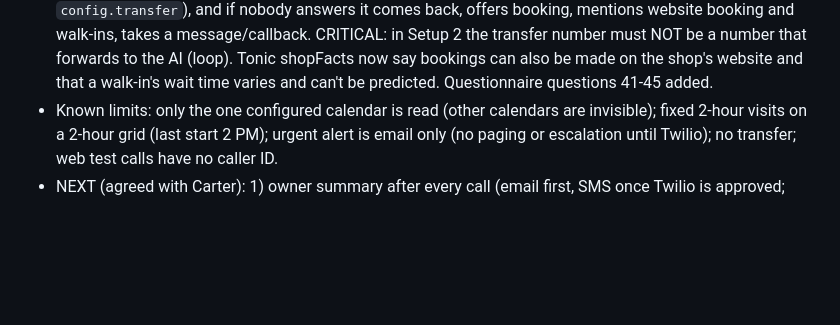
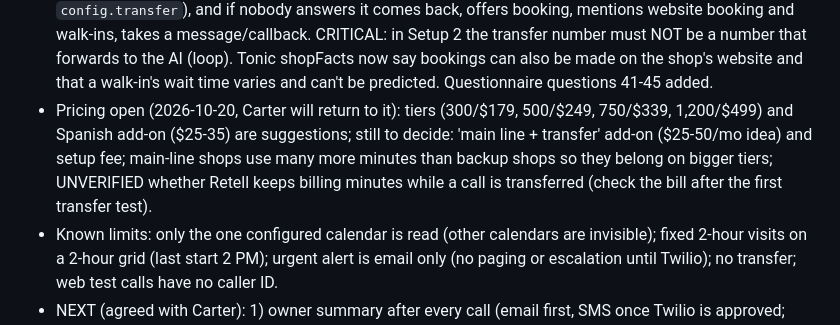
Before and after one commit to carterrobertson729-hub/ai-receptionist, a Markdown page: CLAUDE.md, the part around the change. Drawn GitHub-style; blank space fills up the shorter version.

Commit message:
Note open pricing questions
Co-Authored-By: Claude Sonnet 5.5 <noreply@anthropic.com>
Claude-Session: https://claude.ai/code/session_01JqQMrTPByk9ELRvhcmwYr6

```diff
--- a/CLAUDE.md
+++ b/CLAUDE.md
@@ -116,6 +116,7 @@ General-purpose product for any business; outbound sales calls; custom mobile ap
 - Trades-leftover audit (2026-10-20, requested by Carter): fixed barbershop-facing wording that still sounded like plumbing: Retell function descriptions (generated by `tools/build-tools.mjs`: no technician/job/estimate/confirmation-text wording; `visit_type`, `address`, `someone_on_site`, `price_discussed` removed for `collectAddress:false`), requested-time reasons in slots.js (no 'travel time' when the buffer is 0; 'every chair is already booked' when capacity > 1), callback emails/events (no Address/'job visit' for barbershops, 'the shop will call you back'), check_availability message. Shared library code still contains big-job/estimate/technician logic but it is not shown to barbershop callers. Remaining optional items: Retell post-call analysis fields (remove `address`, rename `problem` to request), a barbershop-specific cancellation policy if the shop has one.
 - PARKED (2026-10-20, Carter): finishing items for Tonic (price sheet, customer agreement, weekly owner report, Square/transfer/texts, live tests) are listed in `docs/parked-for-tonic.md`. Carter is starting a REPAIR SHOP business next. Design rule decided: the shared n8n workflows stay the same for every business; what makes a business different is (1) its config, (2) its own prompt template, (3) its own generated Retell function list (`tools/build-tools.mjs`). The wrong/odd questions Carter saw came from a Retell agent copied from another business that kept that business's function descriptions and parameters (and prompt), NOT from the workflows.
 - Phone setup modes (2026-10-20, Carter asked for AI-as-main-line with transfer): `docs/phone-setup-modes.md`. `config.answerMode`: 'backup' (default; opening says the office can't take the call) or 'main_line' (opening is just 'Thanks for calling X. How can I help you today?'). Setup 1/3 = staff first, carrier conditional forwarding after N rings or after hours to the Retell number. Setup 2 = AI answers everything (unconditional forwarding or publish the Retell number); during open hours the AI transfers on request (warm transfer, `config.transfer`), and if nobody answers it comes back, offers booking, mentions website booking and walk-ins, takes a message/callback. CRITICAL: in Setup 2 the transfer number must NOT be a number that forwards to the AI (loop). Tonic shopFacts now say bookings can also be made on the shop's website and that a walk-in's wait time varies and can't be predicted. Questionnaire questions 41-45 added.
+- Pricing open (2026-10-20, Carter will return to it): tiers (300/$179, 500/$249, 750/$339, 1,200/$499) and Spanish add-on ($25-35) are suggestions; still to decide: 'main line + transfer' add-on ($25-50/mo idea) and setup fee; main-line shops use many more minutes than backup shops so they belong on bigger tiers; UNVERIFIED whether Retell keeps billing minutes while a call is transferred (check the bill after the first transfer test).
 - Known limits: only the one configured calendar is read (other calendars are invisible); fixed 2-hour visits on a 2-hour grid (last start 2 PM); urgent alert is email only (no paging or escalation until Twilio); no transfer; web test calls have no caller ID.
 - NEXT (agreed with Carter): 1) owner summary after every call (email first, SMS once Twilio is approved; needs Retell post-call webhook to n8n), 2) emergency handling and on-call dispatch, 3) transfer to a human, 4) cancel/reschedule/check, 5) languages, 6) payment link. Waiting on Carter: owner email for summaries, whether n8n has an email account connected (Gmail), Twilio account + ISV registration started.
 - Central business config (2026-10-17, BUILT, not yet tested live): all `config/*.json` are inlined ONLY in the new workflow `Receptionist - Business Config` (file `n8n/business-config.json`, nodes: Execute Workflow Trigger -> `Find Business` code, which looks up `?business=` or falls back to `receptionistNumber`). All 8 other workflows have a `Get Business Config` Execute Workflow node right after their webhook (Carter must select the Business Config workflow in each after import) and read `item.config`; their Code nodes no longer contain settings. Adding or changing a business = paste `n8n/node-code/business-config__find-business.js` into ONE node + a new Retell agent (see README 'Adding a new business'). n8n docs (via search) say sub-workflow runs do not count toward the monthly execution quota (a community post disagreed: verify in the usage dashboard). Execute Workflow node params (type `n8n-nodes-base.executeWorkflow` v1.1, `source: database`, `workflowId` resource locator, `mode: once`; trigger `executeWorkflowTrigger` v1.1 `inputSource: passthrough`) were written from memory: verify. Data Table was considered but its node parameters could not be verified (docs blocked), so it is a possible later upgrade for editing without code.
```
